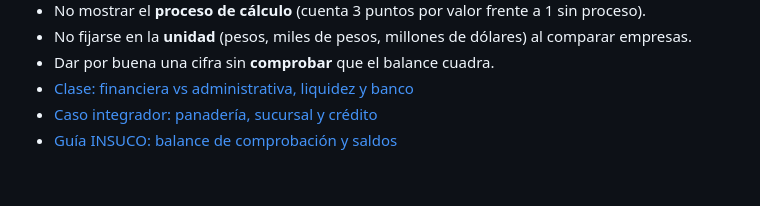
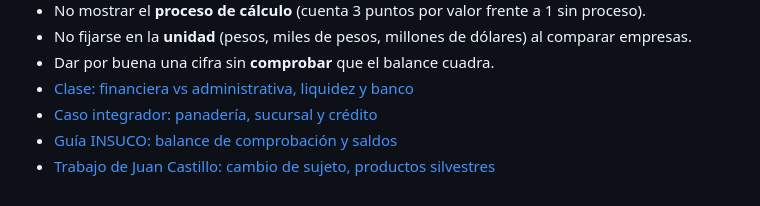
Before and after one commit to JoakoVRD-Designer/contabilidad, a Markdown page: docs/ESTUDIO.md, the part around the change. Rendered like a GitHub page.

```diff
--- a/docs/ESTUDIO.md
+++ b/docs/ESTUDIO.md
@@ -37,3 +37,4 @@ Orden sugerido para aprender de verdad, y no solo copiar. Cada tema tiene tres p
 - [Clase: financiera vs administrativa, liquidez y banco](contabilidad/clase-financiera-vs-administrativa.md)
 - [Caso integrador: panadería, sucursal y crédito](contabilidad/caso-panaderia.md)
 - [Guía INSUCO: balance de comprobación y saldos](tareas/balance-de-comprobacion.md)
+- [Trabajo de Juan Castillo: cambio de sujeto, productos silvestres](tareas/trabajo-juan-castillo.md)
```
Also changed, not shown: CLAUDE.md (+1 -1 lines), docs/tareas/trabajo-juan-castillo.md (added, +59 -0 lines).
